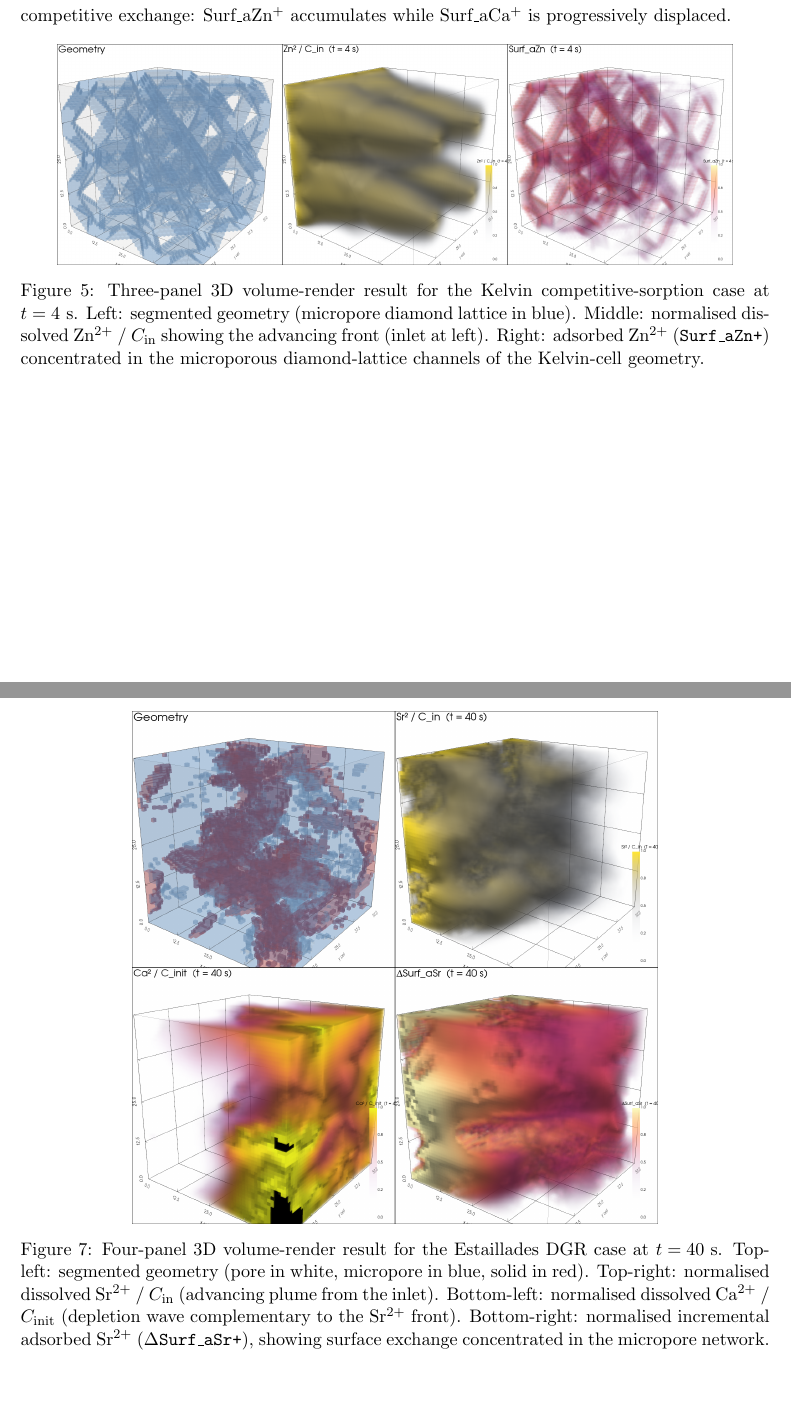
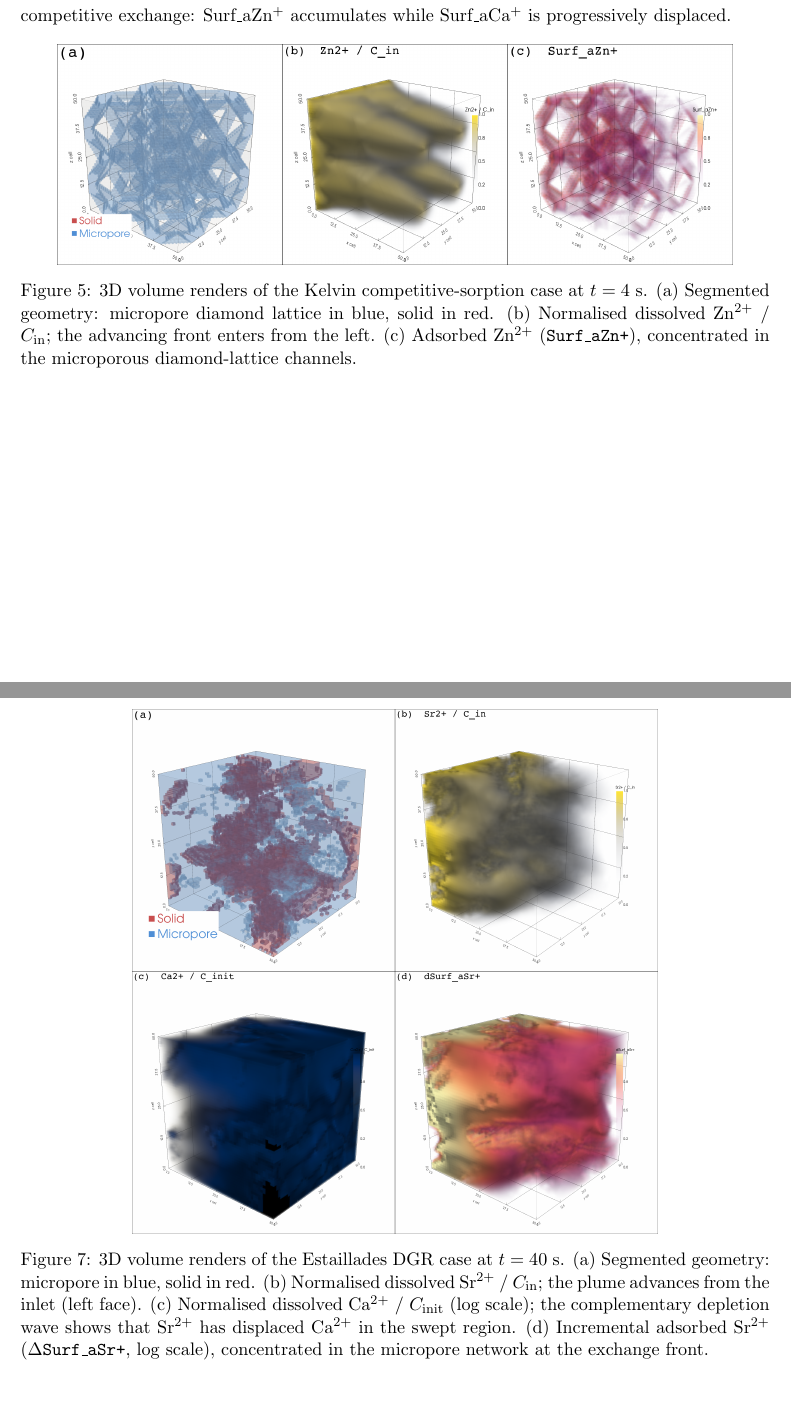
Before and after one commit to hannahmenke/GeoChemFoam-surface-complexation-paper, a LaTeX paper (main.tex, which reads sections/06_test_cases.tex): two parts of pages 15 and 17 of 24, joined at a grey line, cut so that both start at the same text. Compiled offline with pdfLaTeX.

Commit message:
fix: add (a)-(d) panel labels, geometry legend, larger fonts; update captions
Add panel letter labels, phase legend to geometry panel, larger scalar bar
fonts, and move time to captions only. Update fig03/fig04 LaTeX captions to
describe panels (a)-(c) and (a)-(d) respectively.

```diff
--- a/sections/06_test_cases.tex
+++ b/sections/06_test_cases.tex
@@ -168,11 +168,12 @@ Surf\_aZn$^+$ accumulates while Surf\_aCa$^+$ is progressively displaced.
 \begin{figure}[htbp]
     \centering
     \includegraphics[width=0.9\linewidth]{figures/png/fig03_3d_kelvin.png}
-    \caption{Three-panel 3D volume-render result for the Kelvin competitive-sorption case at
-    \mbox{$t = 4\ \mathrm{s}$}. Left: segmented geometry (micropore diamond lattice in blue).
-    Middle: normalised dissolved Zn$^{2+}$ / $C_{\mathrm{in}}$ showing the advancing front
-    (inlet at left). Right: adsorbed Zn$^{2+}$ (\texttt{Surf\_aZn+}) concentrated in the
-    microporous diamond-lattice channels of the Kelvin-cell geometry.}
+    \caption{3D volume renders of the Kelvin competitive-sorption case at $t = 4$~s.
+    (a)~Segmented geometry: micropore diamond lattice in blue, solid in red.
+    (b)~Normalised dissolved Zn$^{2+}$ / $C_{\mathrm{in}}$; the advancing front enters
+    from the left.
+    (c)~Adsorbed Zn$^{2+}$ (\texttt{Surf\_aZn+}), concentrated in the microporous
+    diamond-lattice channels.}
     \label{fig:3DKelvin}
 \end{figure}
 
@@ -231,13 +232,14 @@ dissolved and adsorbed fields at $t = 40$~s.
 \begin{figure}[htbp]
     \centering
     \includegraphics[width=0.7\linewidth]{figures/png/fig04_3d_estaillades.png}
-    \caption{Four-panel 3D volume-render result for the Estaillades DGR case at
-    \mbox{$t = 40\ \mathrm{s}$}. Top-left: segmented geometry (pore in white,
-    micropore in blue, solid in red). Top-right: normalised dissolved Sr$^{2+}$
-    / $C_{\mathrm{in}}$ (advancing plume from the inlet). Bottom-left: normalised
-    dissolved Ca$^{2+}$ / $C_{\mathrm{init}}$ (depletion wave complementary to
-    the Sr$^{2+}$ front). Bottom-right: normalised incremental adsorbed
-    Sr$^{2+}$ (\mbox{$\Delta$\texttt{Surf\_aSr+}}), showing surface exchange
-    concentrated in the micropore network.}
+    \caption{3D volume renders of the Estaillades DGR case at $t = 40$~s.
+    (a)~Segmented geometry: micropore in blue, solid in red.
+    (b)~Normalised dissolved Sr$^{2+}$ / $C_{\mathrm{in}}$; the plume advances
+    from the inlet (left face).
+    (c)~Normalised dissolved Ca$^{2+}$ / $C_{\mathrm{init}}$ (log scale);
+    the complementary depletion wave shows that Sr$^{2+}$ has displaced Ca$^{2+}$
+    in the swept region.
+    (d)~Incremental adsorbed Sr$^{2+}$ (\mbox{$\Delta$\texttt{Surf\_aSr+}},
+    log scale), concentrated in the micropore network at the exchange front.}
     \label{fig:3DEstaillades}
 \end{figure}
```
Also changed, not shown: figures/png/fig03_3d_kelvin.png, figures/png/fig04_3d_estaillades.png, 1 other file.
